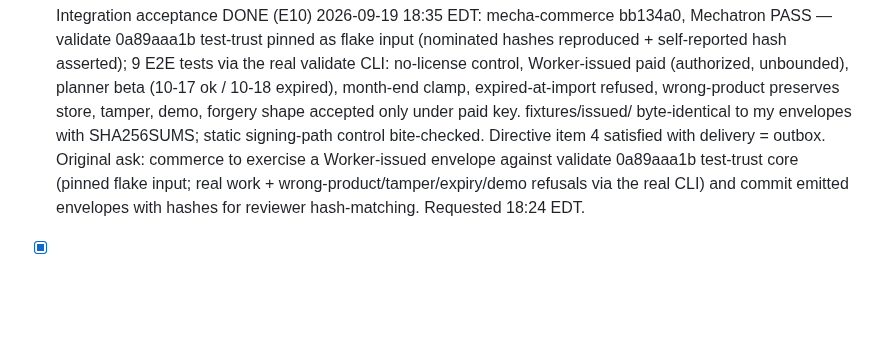
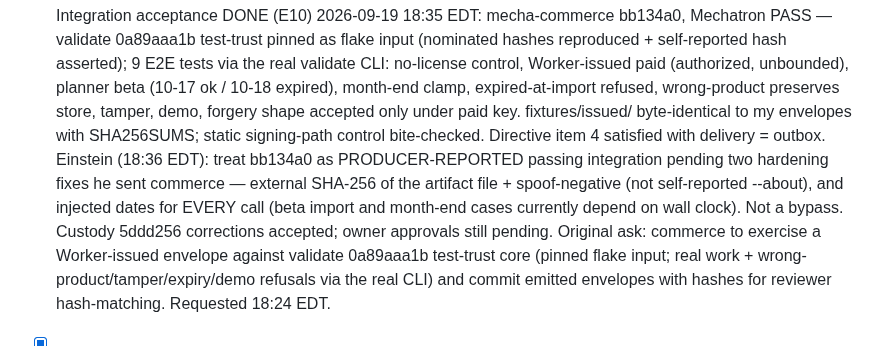
Before and after one commit to pmarreck/sigil, a Markdown page: PLAN.md, the part around the change. Drawn GitHub-style; blank space fills up the shorter version.

Commit message:
Record Einstein's E10 hardening follow-ups for commerce

```diff
--- a/PLAN.md
+++ b/PLAN.md
@@ -212,7 +212,13 @@ entropy_shield, mecha-commerce. Canonical directive: LICENSE_OPERATIONS.md
       refused, wrong-product preserves store, tamper, demo, forgery shape
       accepted only under paid key. fixtures/issued/ byte-identical to my
       envelopes with SHA256SUMS; static signing-path control bite-checked.
-      Directive item 4 satisfied with delivery = outbox. Original ask: commerce to exercise a
+      Directive item 4 satisfied with delivery = outbox. Einstein (18:36
+      EDT): treat bb134a0 as PRODUCER-REPORTED passing integration pending
+      two hardening fixes he sent commerce — external SHA-256 of the
+      artifact file + spoof-negative (not self-reported --about), and
+      injected dates for EVERY call (beta import and month-end cases
+      currently depend on wall clock). Not a bypass. Custody 5ddd256
+      corrections accepted; owner approvals still pending. Original ask: commerce to exercise a
       Worker-issued envelope against validate 0a89aaa1b test-trust core
       (pinned flake input; real work + wrong-product/tamper/expiry/demo
       refusals via the real CLI) and commit emitted envelopes with hashes
```
